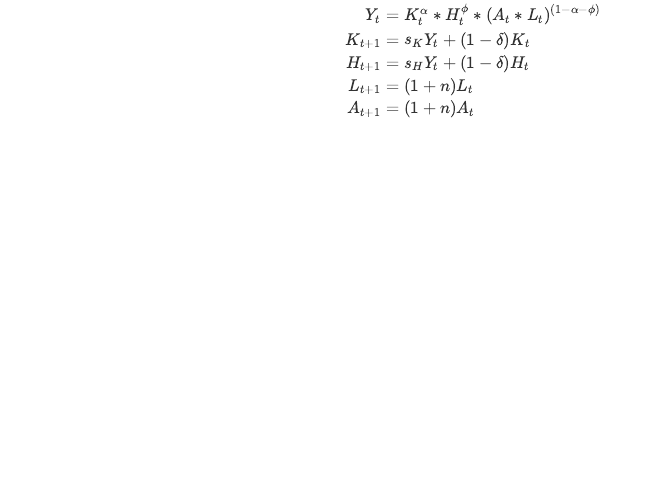
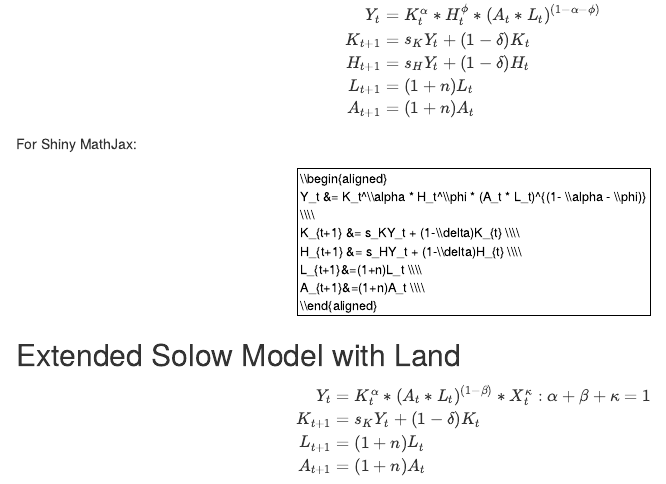
Before and after one commit to SebastianBehrens/SolowVariantsWorkspace, an R Markdown document (MacroModelsMath.Rmd): the page in a window 1100 px wide, from 1560 px down. Rendered offline with R 4.5, knitr and Pandoc, with nearby package versions.

Commit message:
added math for scarce resource model with land

```diff
--- a/MacroModelsMath.Rmd
+++ b/MacroModelsMath.Rmd
@@ -88,3 +88,25 @@ L_{t+1}&=(1+n)L_t \\
 A_{t+1}&=(1+n)A_t \\
 \end{aligned}
 $$
+
+
+For Shiny MathJax:
+$$
+\\begin{aligned}
+Y_t &= K_t^\\alpha * H_t^\\phi * (A_t * L_t)^{(1- \\alpha - \\phi)} \\\\
+K_{t+1} &= s_KY_t + (1-\\delta)K_{t} \\\\
+H_{t+1} &= s_HY_t + (1-\\delta)H_{t} \\\\
+L_{t+1}&=(1+n)L_t \\\\
+A_{t+1}&=(1+n)A_t \\\\
+\\end{aligned}
+$$
+
+## Extended Solow Model with Land
+$$
+\begin{aligned}
+Y_t &= K_t^\alpha  * (A_t * L_t)^{(1- \beta)} * X_t^\kappa: \alpha + \beta + \kappa = 1 \\
+K_{t+1} &= s_KY_t + (1-\delta)K_{t} \\
+L_{t+1}&=(1+n)L_t \\
+A_{t+1}&=(1+n)A_t \\
+\end{aligned}
+$$
```
